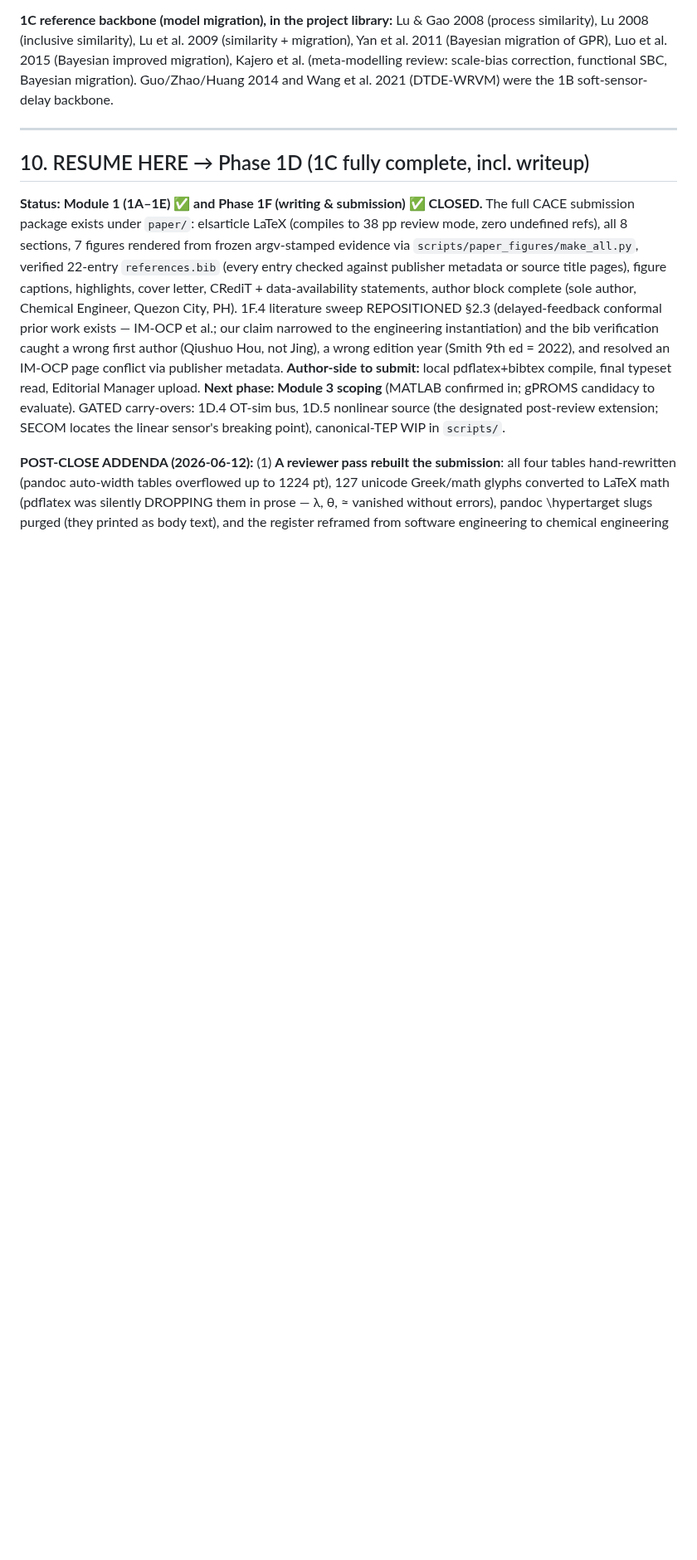
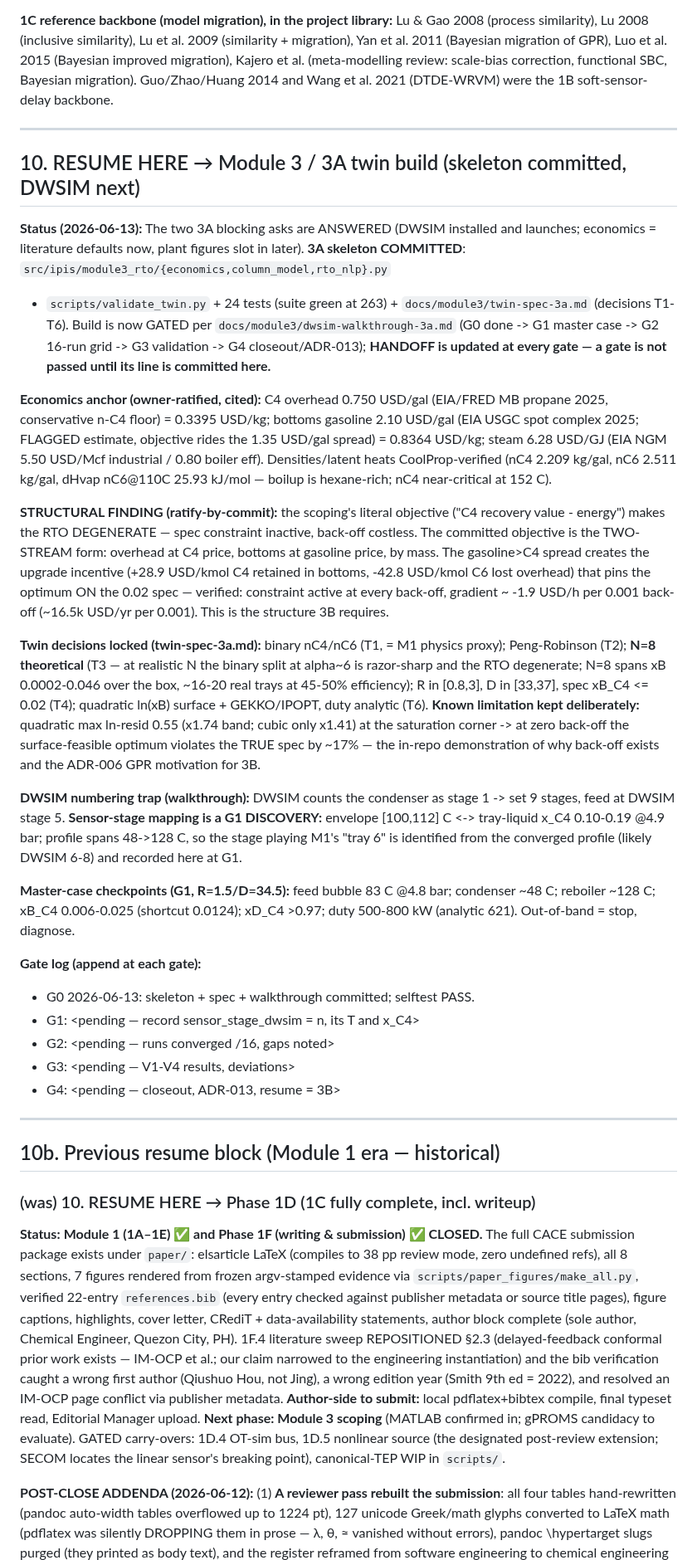
Before and after one commit to beebzy-droid/IPIS, a Markdown page: docs/HANDOFF.md, the part around one of its changes. Shown at 83% size. GitHub-like rendering; blank space fills up the shorter version.

Commit message:
G0: 3A gated build plan + HANDOFF session update

```diff
--- a/docs/HANDOFF.md
+++ b/docs/HANDOFF.md
@@ -281,7 +281,67 @@ and Wang et al. 2021 (DTDE-WRVM) were the 1B soft-sensor-delay backbone.
 
 ---
 
-## 10. RESUME HERE → Phase 1D (1C fully complete, incl. writeup)
+## 10. RESUME HERE → Module 3 / 3A twin build (skeleton committed, DWSIM next)
+
+**Status (2026-06-13):** The two 3A blocking asks are ANSWERED (DWSIM installed
+and launches; economics = literature defaults now, plant figures slot in later).
+**3A skeleton COMMITTED**: `src/ipis/module3_rto/{economics,column_model,rto_nlp}.py`
++ `scripts/validate_twin.py` + 24 tests (suite green at 263) +
+`docs/module3/twin-spec-3a.md` (decisions T1-T6). Build is now GATED per
+`docs/module3/dwsim-walkthrough-3a.md` (G0 done -> G1 master case -> G2 16-run
+grid -> G3 validation -> G4 closeout/ADR-013); **HANDOFF is updated at every
+gate — a gate is not passed until its line is committed here.**
+
+**Economics anchor (owner-ratified, cited):** C4 overhead 0.750 USD/gal
+(EIA/FRED MB propane 2025, conservative n-C4 floor) = 0.3395 USD/kg; bottoms
+gasoline 2.10 USD/gal (EIA USGC spot complex 2025; FLAGGED estimate, objective
+rides the 1.35 USD/gal spread) = 0.8364 USD/kg; steam 6.28 USD/GJ (EIA NGM
+5.50 USD/Mcf industrial / 0.80 boiler eff). Densities/latent heats
+CoolProp-verified (nC4 2.209 kg/gal, nC6 2.511 kg/gal, dHvap nC6@110C
+25.93 kJ/mol — boilup is hexane-rich; nC4 near-critical at 152 C).
+
+**STRUCTURAL FINDING (ratify-by-commit):** the scoping's literal objective
+("C4 recovery value - energy") makes the RTO DEGENERATE — spec constraint
+inactive, back-off costless. The committed objective is the TWO-STREAM form:
+overhead at C4 price, bottoms at gasoline price, by mass. The gasoline>C4
+spread creates the upgrade incentive (+28.9 USD/kmol C4 retained in bottoms,
+-42.8 USD/kmol C6 lost overhead) that pins the optimum ON the 0.02 spec —
+verified: constraint active at every back-off, gradient ~ -1.9 USD/h per
+0.001 back-off (~16.5k USD/yr per 0.001). This is the structure 3B requires.
+
+**Twin decisions locked (twin-spec-3a.md):** binary nC4/nC6 (T1, = M1 physics
+proxy); Peng-Robinson (T2); **N=8 theoretical** (T3 — at realistic N the
+binary split at alpha~6 is razor-sharp and the RTO degenerate; N=8 spans
+xB 0.0002-0.046 over the box, ~16-20 real trays at 45-50% efficiency);
+R in [0.8,3], D in [33,37], spec xB_C4 <= 0.02 (T4); quadratic ln(xB)
+surface + GEKKO/IPOPT, duty analytic (T6). **Known limitation kept
+deliberately:** quadratic max ln-resid 0.55 (x1.74 band; cubic only x1.41)
+at the saturation corner -> at zero back-off the surface-feasible optimum
+violates the TRUE spec by ~17% — the in-repo demonstration of why back-off
+exists and the ADR-006 GPR motivation for 3B.
+
+**DWSIM numbering trap (walkthrough):** DWSIM counts the condenser as
+stage 1 -> set 9 stages, feed at DWSIM stage 5. **Sensor-stage mapping is a
+G1 DISCOVERY:** envelope [100,112] C <-> tray-liquid x_C4 0.10-0.19 @4.9 bar;
+profile spans 48->128 C, so the stage playing M1's "tray 6" is identified
+from the converged profile (likely DWSIM 6-8) and recorded here at G1.
+
+**Master-case checkpoints (G1, R=1.5/D=34.5):** feed bubble 83 C @4.8 bar;
+condenser ~48 C; reboiler ~128 C; xB_C4 0.006-0.025 (shortcut 0.0124);
+xD_C4 >0.97; duty 500-800 kW (analytic 621). Out-of-band = stop, diagnose.
+
+**Gate log (append at each gate):**
+- G0 2026-06-13: skeleton + spec + walkthrough committed; selftest PASS.
+- G1: <pending — record sensor_stage_dwsim = n, its T and x_C4>
+- G2: <pending — runs converged /16, gaps noted>
+- G3: <pending — V1-V4 results, deviations>
+- G4: <pending — closeout, ADR-013, resume = 3B>
+
+---
+
+## 10b. Previous resume block (Module 1 era — historical)
+
+### (was) 10. RESUME HERE → Phase 1D (1C fully complete, incl. writeup)
 
 **Status:** **Module 1 (1A–1E) ✅ and Phase 1F (writing & submission) ✅ CLOSED.**
 The full CACE submission package exists under `paper/`: elsarticle LaTeX (compiles to
```
Also changed, not shown: other parts of docs/HANDOFF.md (+16 -6 lines), docs/module3/dwsim-walkthrough-3a.md (added, +160 -0 lines).
